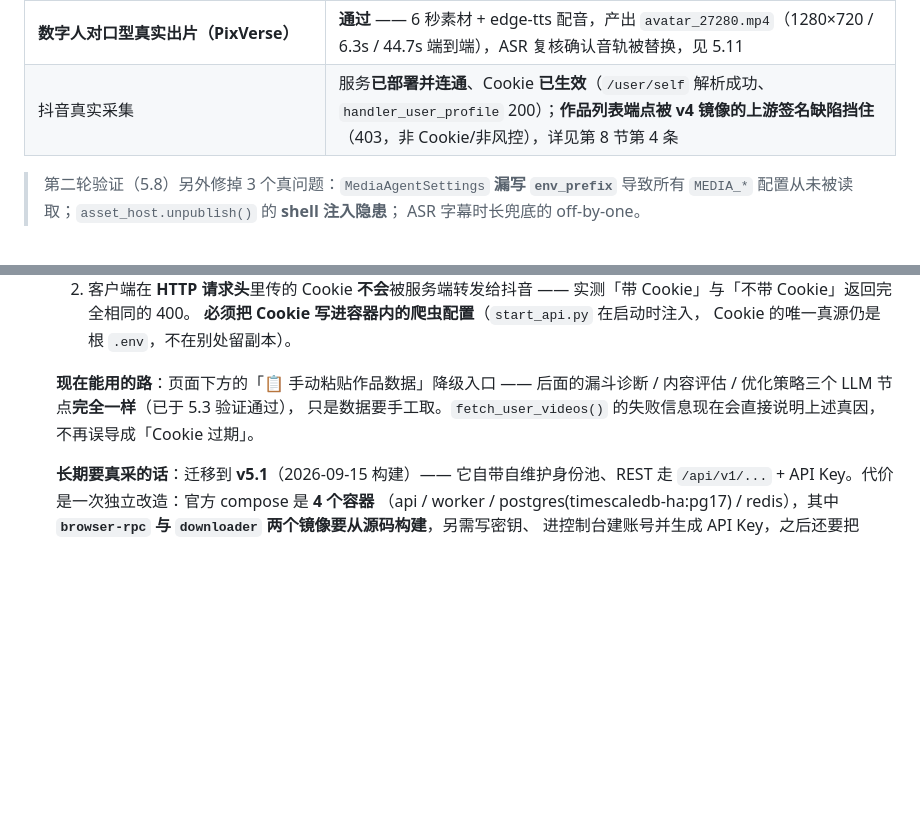
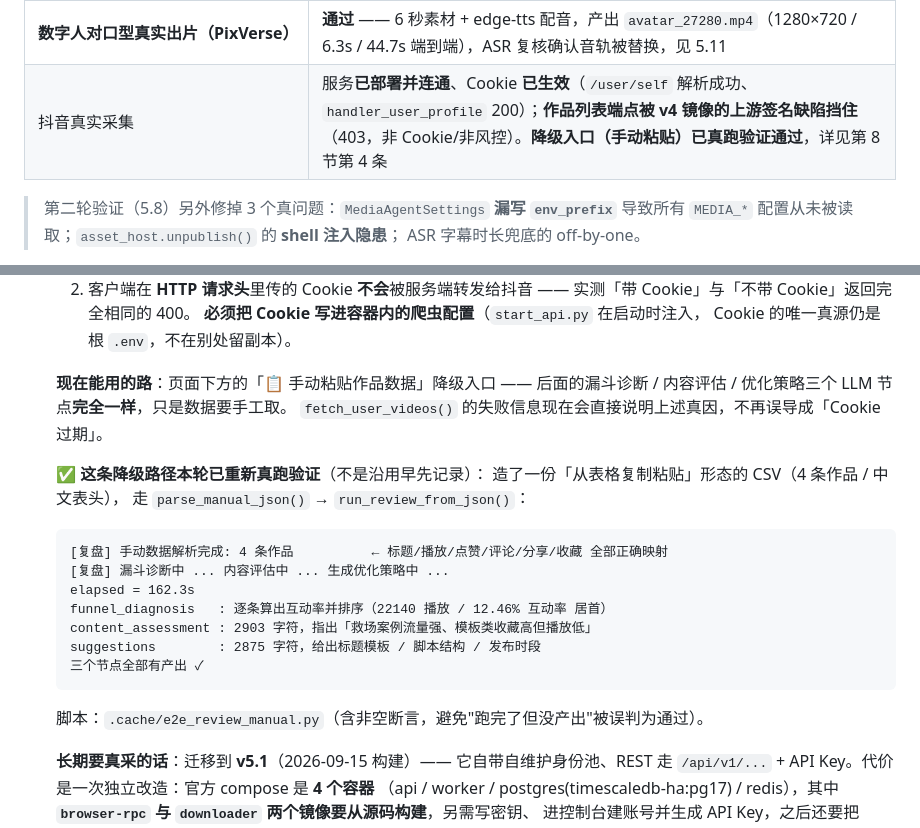
Before and after one commit to qianxi-00/JXSD, a Markdown page: Media_Agent/VERIFY_REPORT.md, 2 parts joined by grey strips. Drawn GitHub-style; blank space fills up the shorter version.

Commit message:
docs(Media_Agent): 降级入口真跑验证通过（抖音采集的可用路径）
既然确定了先走手动粘贴这条路，就得把它跑穿而不是沿用早先记录。

  造了一份「从表格复制粘贴」形态的 CSV（4 条作品 / 中文表头），
  走 parse_manual_json -> run_review_from_json：
  解析 4 条全部正确映射；三个 LLM 节点 162.3s 跑完，
  funnel_diagnosis / content_assessment / suggestions 全部有产出，
  且内容是真正基于数据算的（互动率、排序、标题模板都对得上）。

  脚本带非空断言 —— 第一次跑时我自己键名写错（用了 funnel/content/suggest，
  实际是 funnel_diagnosis/content_assessment/suggestions），
  输出全是空串却"看起来成功"。加断言就是为了防止这种假通过。

````diff
--- a/Media_Agent/VERIFY_REPORT.md
+++ b/Media_Agent/VERIFY_REPORT.md
@@ -22,7 +22,7 @@
 | **自建公网素材托管**（`tools/asset_host.py` + nginx 只读 location） | **通过**（见 5.8①） |
 | **DeepAgents 视频剪辑真实出片** | **通过** —— 12 个 moviepy 动画素材 + 百炼 ASR 字幕 + 上下排布合成，产出 `mashup_final.mp4`（1280×960 / 20.0s / 30fps / 2.9MB，已逐帧核对），见 5.10 |
 | **数字人对口型真实出片（PixVerse）** | **通过** —— 6 秒素材 + edge-tts 配音，产出 `avatar_27280.mp4`（1280×720 / 6.3s / 44.7s 端到端），ASR 复核确认音轨被替换，见 5.11 |
-| 抖音真实采集 | 服务**已部署并连通**、Cookie **已生效**（`/user/self` 解析成功、`handler_user_profile` 200）；**作品列表端点被 v4 镜像的上游签名缺陷挡住**（403，非 Cookie/非风控），详见第 8 节第 4 条 |
+| 抖音真实采集 | 服务**已部署并连通**、Cookie **已生效**（`/user/self` 解析成功、`handler_user_profile` 200）；**作品列表端点被 v4 镜像的上游签名缺陷挡住**（403，非 Cookie/非风控）。**降级入口（手动粘贴）已真跑验证通过**，详见第 8 节第 4 条 |
 
 > 第二轮验证（5.8）另外修掉 3 个真问题：`MediaAgentSettings` **漏写 `env_prefix`**
 > 导致所有 `MEDIA_*` 配置从未被读取；`asset_host.unpublish()` 的 **shell 注入隐患**；
@@ -974,9 +974,24 @@ from moviepy.video.tools.subtitles import SubtitlesClip   # ← 正确路径
       Cookie 的唯一真源仍是根 `.env`，不在别处留副本）。
 
    **现在能用的路**：页面下方的「📋 手动粘贴作品数据」降级入口 ——
-   后面的漏斗诊断 / 内容评估 / 优化策略三个 LLM 节点**完全一样**（已于 5.3 验证通过），
-   只是数据要手工取。`fetch_user_videos()` 的失败信息现在会直接说明上述真因，
-   不再误导成「Cookie 过期」。
+   后面的漏斗诊断 / 内容评估 / 优化策略三个 LLM 节点**完全一样**，只是数据要手工取。
+   `fetch_user_videos()` 的失败信息现在会直接说明上述真因，不再误导成「Cookie 过期」。
+
+   ✅ **这条降级路径本轮已重新真跑验证**（不是沿用早先记录）：
+   造了一份「从表格复制粘贴」形态的 CSV（4 条作品 / 中文表头），
+   走 `parse_manual_json()` → `run_review_from_json()`：
+
+   ```
+   [复盘] 手动数据解析完成: 4 条作品          ← 标题/播放/点赞/评论/分享/收藏 全部正确映射
+   [复盘] 漏斗诊断中 ... 内容评估中 ... 生成优化策略中 ...
+   elapsed = 162.3s
+   funnel_diagnosis   : 逐条算出互动率并排序（22140 播放 / 12.46% 互动率 居首）
+   content_assessment : 2903 字符，指出「救场案例流量强、模板类收藏高但播放低」
+   suggestions        : 2875 字符，给出标题模板 / 脚本结构 / 发布时段
+   三个节点全部有产出 ✓
+   ```
+
+   脚本：`.cache/e2e_review_manual.py`（含非空断言，避免"跑完了但没产出"被误判为通过）。
 
    **长期要真采的话**：迁移到 **v5.1**（2026-09-15 构建）—— 它自带自维护身份池、REST 走
    `/api/v1/...` + API Key。代价是一次独立改造：官方 compose 是 **4 个容器**
````
